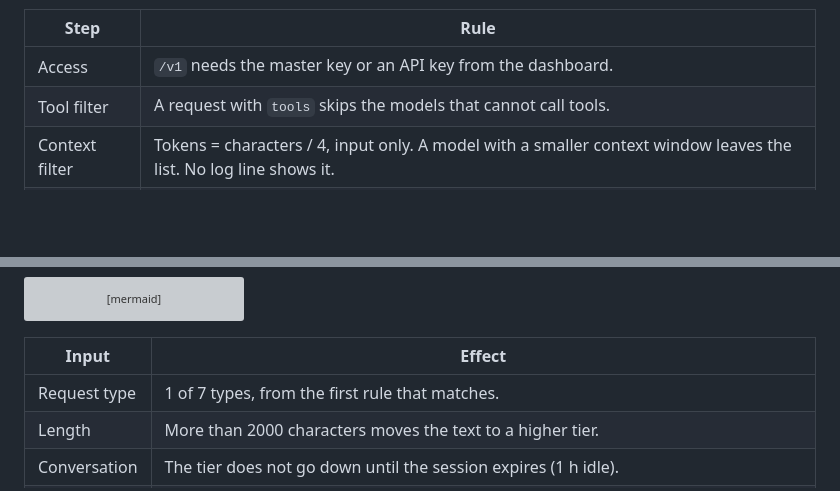
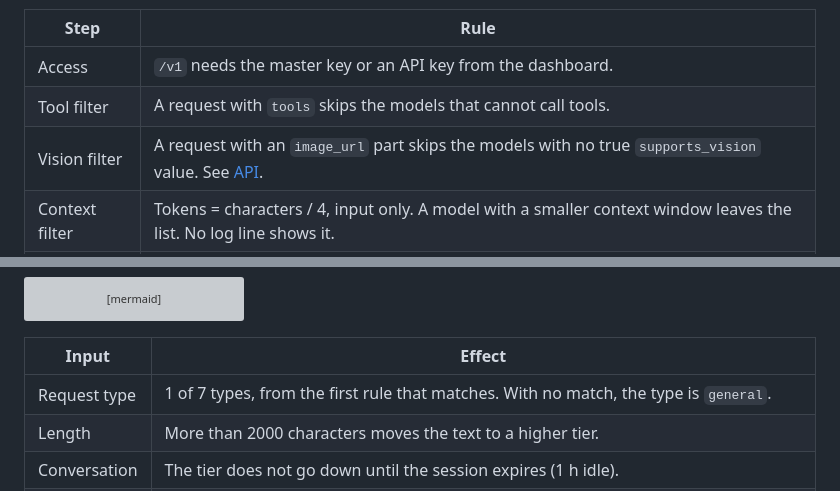
Before and after one commit to nemoe7/daedalus, a Markdown page: docs/architecture.md, 2 parts joined by grey strips. Rendered like a GitHub page; blank space fills up the shorter version; grey boxes are pictures that could not be loaded.

Commit message:
docs: realign the docs with the vision filter, errors and cloudflare text
Co-authored-by: arena-agent <297053741+arena-agent@users.noreply.github.com>

```diff
--- a/docs/architecture.md
+++ b/docs/architecture.md
@@ -29,6 +30,7 @@ flowchart TD
 | --- | --- |
 | Access | `/v1` needs the master key or an API key from the dashboard. |
 | Tool filter | A request with `tools` skips the models that cannot call tools. |
+| Vision filter | A request with an `image_url` part skips the models with no true `supports_vision` value. See [API](api.md#chat-completions). |
 | Context filter | Tokens = characters / 4, input only. A model with a smaller context window leaves the list. No log line shows it. |
 | No model fits | The client gets 400 `context_length_exceeded`. |
 | Error | The next model gets the request. The client sees only the last error. |
@@ -59,7 +61,7 @@ flowchart TD
 
 | Input | Effect |
 | --- | --- |
-| Request type | 1 of 7 types, from the first rule that matches. |
+| Request type | 1 of 7 types, from the first rule that matches. With no match, the type is `general`. |
 | Length | More than 2000 characters moves the text to a higher tier. |
 | Conversation | The tier does not go down until the session expires (1 h idle). |
 | Tool call | After the first tool call, the tier is koinos or higher. A conversation at koinos or higher skips the search for tool calls. |
```
Also changed, not shown: other parts of docs/architecture.md (+2 -1 lines), docs/api.md (+2 -1 lines), docs/providers.md (+1 -1 lines).
